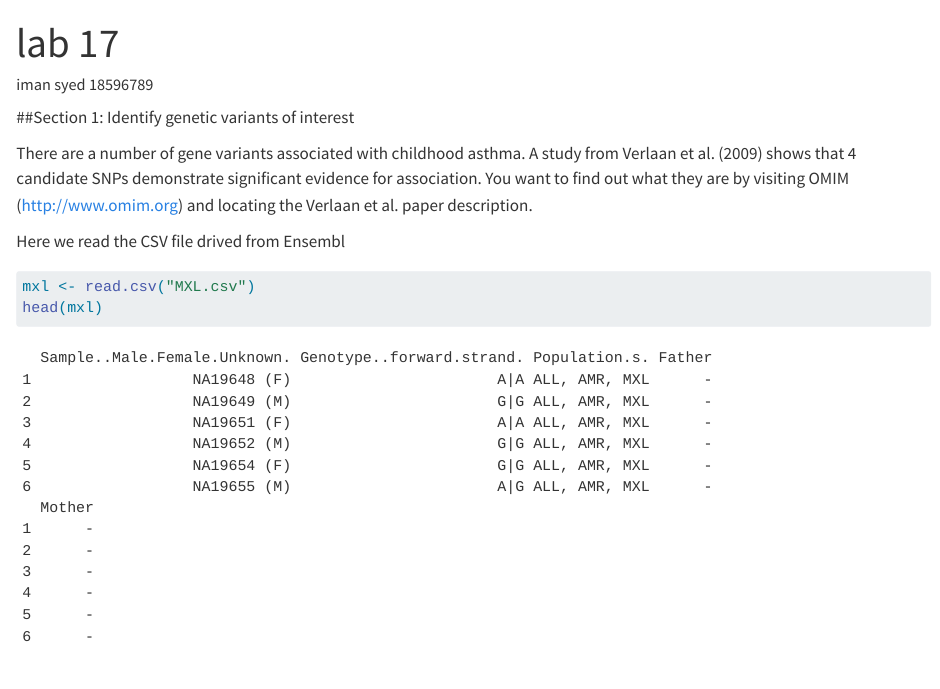
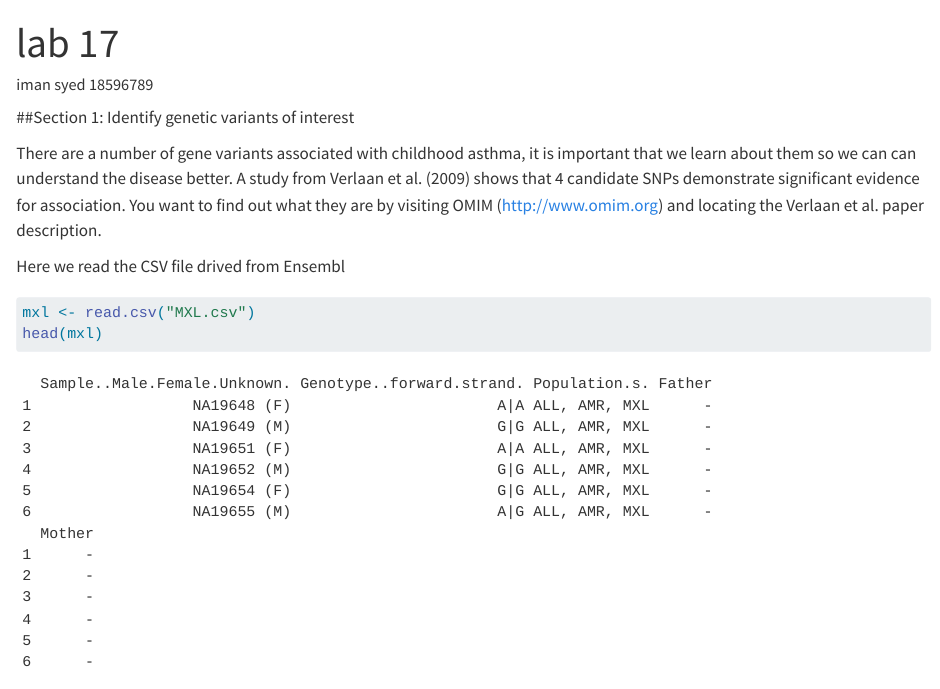
Before and after one commit to imsyed-lgtm/bimm-143_github, a Quarto document (lab 17/lab 17.qmd): the page in a window 1100 px wide, from its top. Rendered offline with R 4.5, knitr and Pandoc in place of Quarto, with nearby package versions.

Commit message:
commit 17

```diff
--- a/lab 17/lab 17.qmd
+++ b/lab 17/lab 17.qmd
@@ -8,7 +8,7 @@ format: html
 
 ##Section 1: Identify genetic variants of interest
 
-There are a number of gene variants associated with childhood asthma. A study from Verlaan
+There are a number of gene variants associated with childhood asthma, it is important that we learn about them so we can can understand the disease better. A study from Verlaan
 et al. (2009) shows that 4 candidate SNPs demonstrate significant evidence for association.
 You want to find out what they are by visiting OMIM (http://www.omim.org) and locating the
 Verlaan et al. paper description.
```
